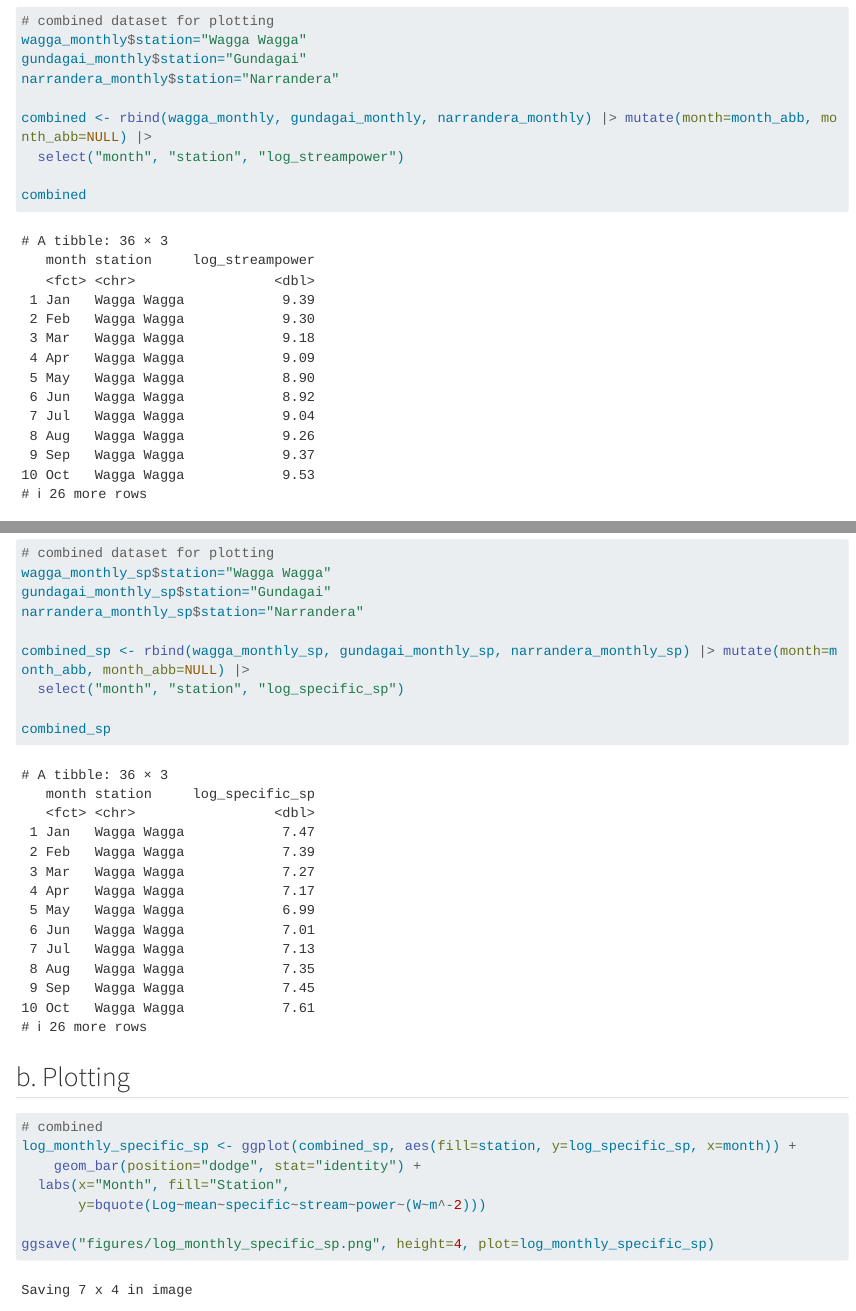
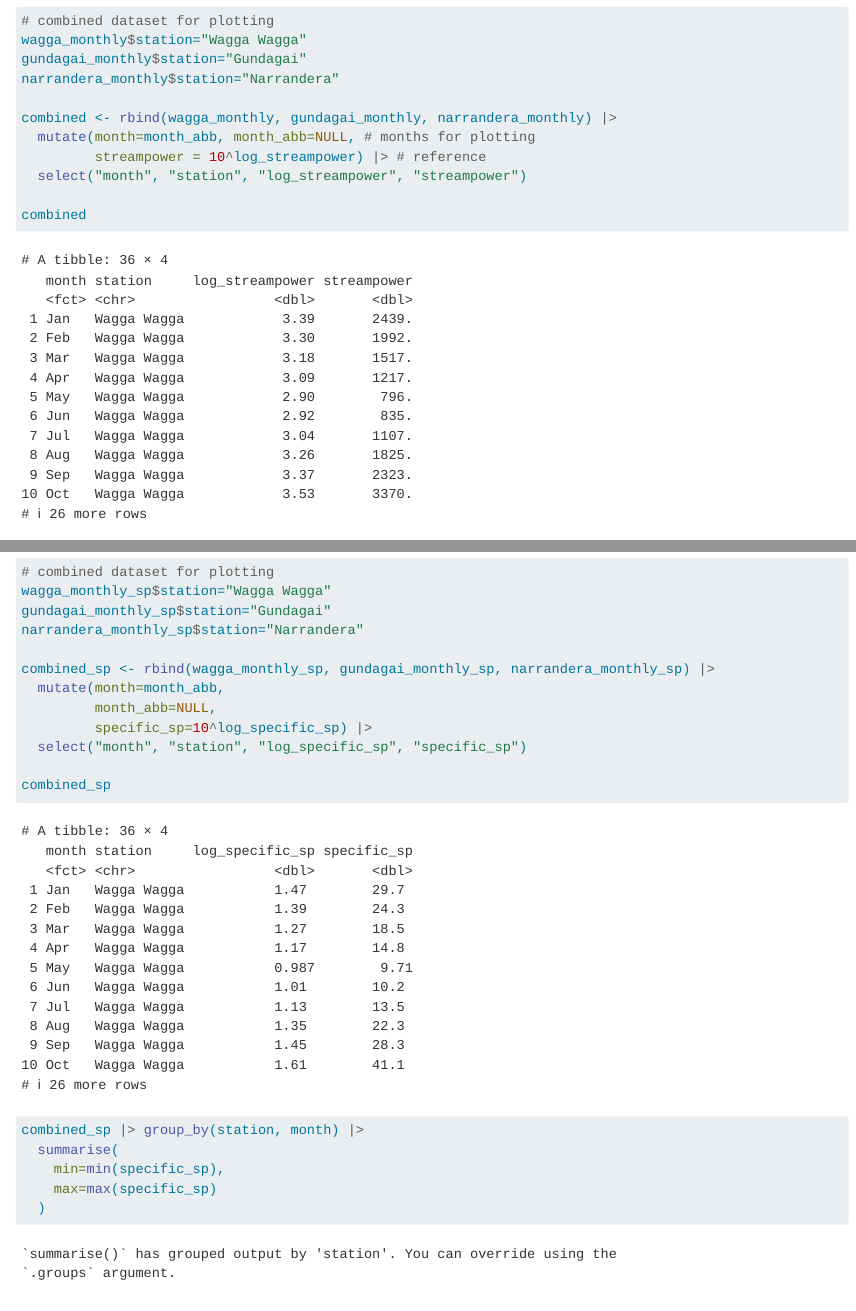
Before and after one commit to tracyyao27/geos2916, a Quarto document (04_hydrology/stream-power.qmd): the page in a window 1100 px wide, from 5740 px down, and a second part further down, joined at a grey line. Rendered offline with R 4.5, knitr and Pandoc in place of Quarto, with nearby package versions; long lines of code are wrapped.

````diff
--- a/04_hydrology/stream-power.qmd
+++ b/04_hydrology/stream-power.qmd
@@ -126,8 +126,10 @@
 gundagai_monthly$station="Gundagai"
 narrandera_monthly$station="Narrandera"
 
-combined <- rbind(wagga_monthly, gundagai_monthly, narrandera_monthly) |> mutate(month=month_abb, month_abb=NULL) |>
-  select("month", "station", "log_streampower")
+combined <- rbind(wagga_monthly, gundagai_monthly, narrandera_monthly) |>
+  mutate(month=month_abb, month_abb=NULL, # months for plotting
+         streampower = 10^log_streampower) |> # reference
+  select("month", "station", "log_streampower", "streampower")
 
 combined
 ```
@@ -199,10 +201,21 @@
 gundagai_monthly_sp$station="Gundagai"
 narrandera_monthly_sp$station="Narrandera"
 
-combined_sp <- rbind(wagga_monthly_sp, gundagai_monthly_sp, narrandera_monthly_sp) |> mutate(month=month_abb, month_abb=NULL) |>
-  select("month", "station", "log_specific_sp")
+combined_sp <- rbind(wagga_monthly_sp, gundagai_monthly_sp, narrandera_monthly_sp) |>
+  mutate(month=month_abb,
+         month_abb=NULL,
+         specific_sp=10^log_specific_sp) |>
+  select("month", "station", "log_specific_sp", "specific_sp")
 
 combined_sp
+```
+
+```{r}
+combined_sp |> group_by(station, month) |>
+  summarise(
+    min=min(specific_sp),
+    max=max(specific_sp)
+  )
 ```
 
 ## b. Plotting
````
Also changed, not shown: 04_hydrology/.RData (added), 04_hydrology/data/discharge_check.xlsx (added), 04_hydrology/data/~$2024_DischargeDataWeek8Excel.xlsx (added), 04_hydrology/figures/gundagai_flow.png (deleted), 04_hydrology/figures/gundagai_sp_flow.png (deleted), 04_hydrology/figures/log_monthly_sp.png (deleted), 04_hydrology/figures/log_monthly_specific_sp.png (deleted), 04_hydrology/figures/narrandera_flow.png (deleted), 04_hydrology/figures/narrandera_sp_flow.png (deleted), 04_hydrology/figures/wagga_flow.png (deleted), 04_hydrology/figures/wagga_sp_flow.png (deleted), README.md, 04_hydrology/stream-power.qmd (14 more changed lines), 3 other files.
